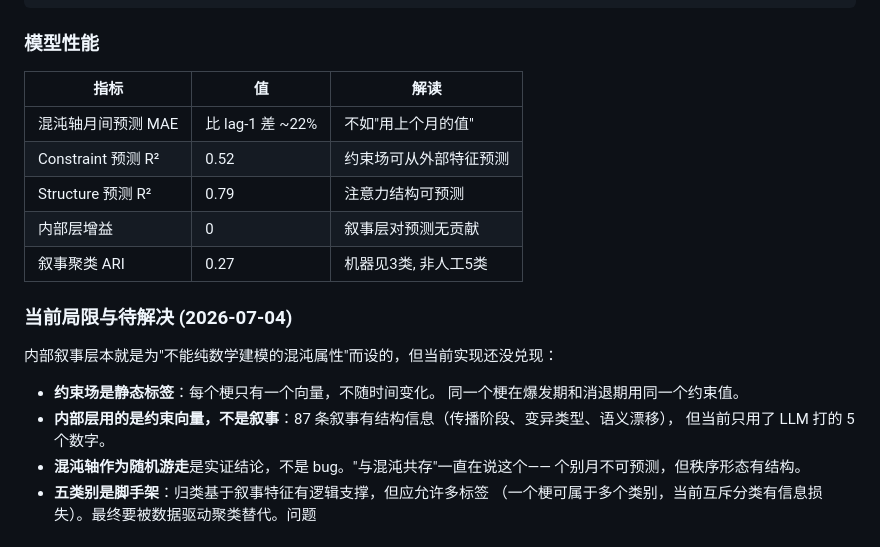
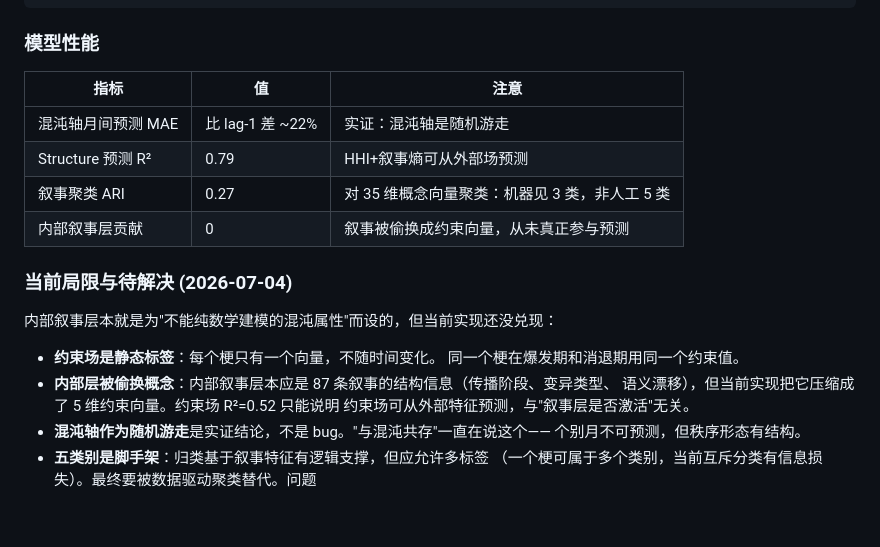
Before and after one commit to Mote-Xu/MemeticChaos, a Markdown page: CLAUDE.md, the part around the change. Drawn GitHub-style.

Commit message:
Fix: constraint field R² was not narrative layer contribution, removed misleading metric
- Constraint R²=0.52 measures prediction of static constraint from external features
- This has nothing to do with the narrative layer being activated
- Internal narrative layer = narrative STRUCTURES (phases, mutations, drift),
  not 5D constraint vectors. Was never actually modeled.

Co-Authored-By: Claude <noreply@anthropic.com>

```diff
--- a/CLAUDE.md
+++ b/CLAUDE.md
@@ -94,13 +94,12 @@ LLM约束历史 (5维×6月) ──→ RidgeCV 残差 ──→│
 
 ### 模型性能
 
-| 指标 | 值 | 解读 |
+| 指标 | 值 | 注意 |
 |------|-----|------|
-| 混沌轴月间预测 MAE | 比 lag-1 差 ~22% | 不如"用上个月的值" |
-| Constraint 预测 R² | 0.52 | 约束场可从外部特征预测 |
-| Structure 预测 R² | 0.79 | 注意力结构可预测 |
-| 内部层增益 | 0 | 叙事层对预测无贡献 |
-| 叙事聚类 ARI | 0.27 | 机器见3类, 非人工5类 |
+| 混沌轴月间预测 MAE | 比 lag-1 差 ~22% | 实证：混沌轴是随机游走 |
+| Structure 预测 R² | 0.79 | HHI+叙事熵可从外部场预测 |
+| 叙事聚类 ARI | 0.27 | 对 35 维概念向量聚类：机器见 3 类，非人工 5 类 |
+| 内部叙事层贡献 | 0 | 叙事被偷换成约束向量，从未真正参与预测 |
 
 ### 当前局限与待解决 (2026-07-04)
 
@@ -108,8 +107,9 @@ LLM约束历史 (5维×6月) ──→ RidgeCV 残差 ──→│
 
 - **约束场是静态标签**：每个梗只有一个向量，不随时间变化。
   同一个梗在爆发期和消退期用同一个约束值。
-- **内部层用的是约束向量，不是叙事**：87 条叙事有结构信息（传播阶段、变异类型、语义漂移），
-  但当前只用了 LLM 打的 5 个数字。
+- **内部层被偷换概念**：内部叙事层本应是 87 条叙事的结构信息（传播阶段、变异类型、
+  语义漂移），但当前实现把它压缩成了 5 维约束向量。约束场 R²=0.52 只能说明
+  约束场可从外部特征预测，与"叙事层是否激活"无关。
 - **混沌轴作为随机游走**是实证结论，不是 bug。"与混沌共存"一直在说这个——
   个别月不可预测，但秩序形态有结构。
 - **五类别是脚手架**：归类基于叙事特征有逻辑支撑，但应允许多标签
```
Also changed, not shown: REQUIREMENTS.md (+1 -1 lines).
